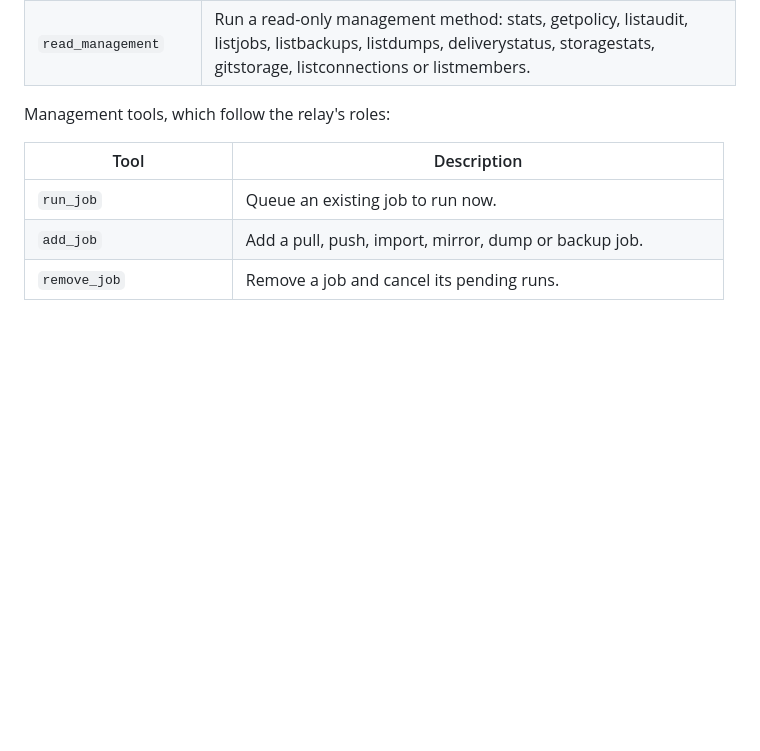
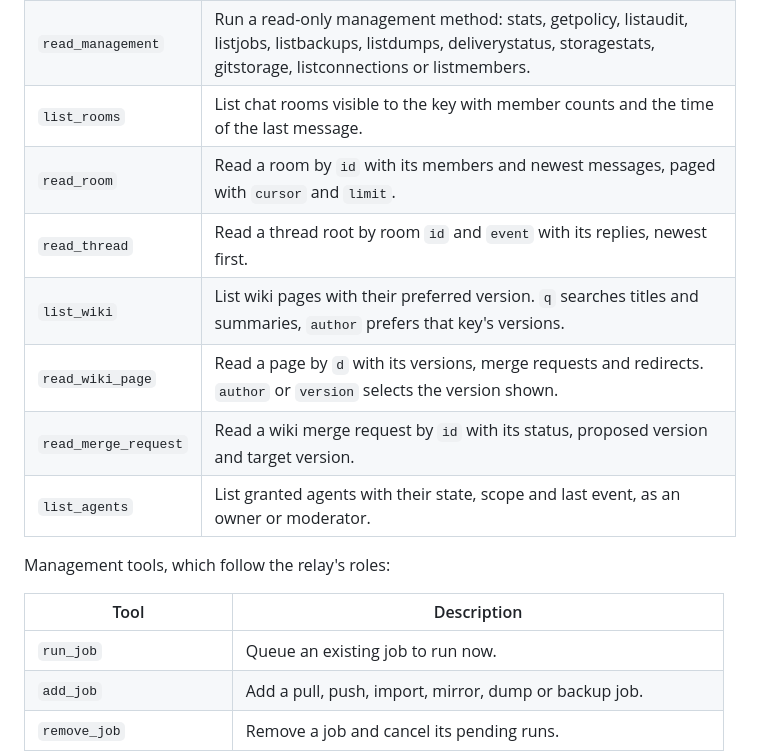
Before and after one commit to FelineStateMachine/tinyrelay, a Markdown page: docs/mcp.md, the part around one of its changes. Rendered like a GitHub page; blank space fills up the shorter version.

```diff
--- a/docs/mcp.md
+++ b/docs/mcp.md
@@ -60,6 +60,13 @@ Read tools, which need a key that may read the relay:
 | `read_file` | Read a stored file's metadata and preview by SHA-256 hash. |
 | `read_status` | Read service health, storage and job status as an owner or moderator. |
 | `read_management` | Run a read-only management method: stats, getpolicy, listaudit, listjobs, listbackups, listdumps, deliverystatus, storagestats, gitstorage, listconnections or listmembers. |
+| `list_rooms` | List chat rooms visible to the key with member counts and the time of the last message. |
+| `read_room` | Read a room by `id` with its members and newest messages, paged with `cursor` and `limit`. |
+| `read_thread` | Read a thread root by room `id` and `event` with its replies, newest first. |
+| `list_wiki` | List wiki pages with their preferred version. `q` searches titles and summaries, `author` prefers that key's versions. |
+| `read_wiki_page` | Read a page by `d` with its versions, merge requests and redirects. `author` or `version` selects the version shown. |
+| `read_merge_request` | Read a wiki merge request by `id` with its status, proposed version and target version. |
+| `list_agents` | List granted agents with their state, scope and last event, as an owner or moderator. |
 
 Management tools, which follow the relay's roles:
 
```
Also changed, not shown: other parts of docs/mcp.md (+19 -0 lines).
